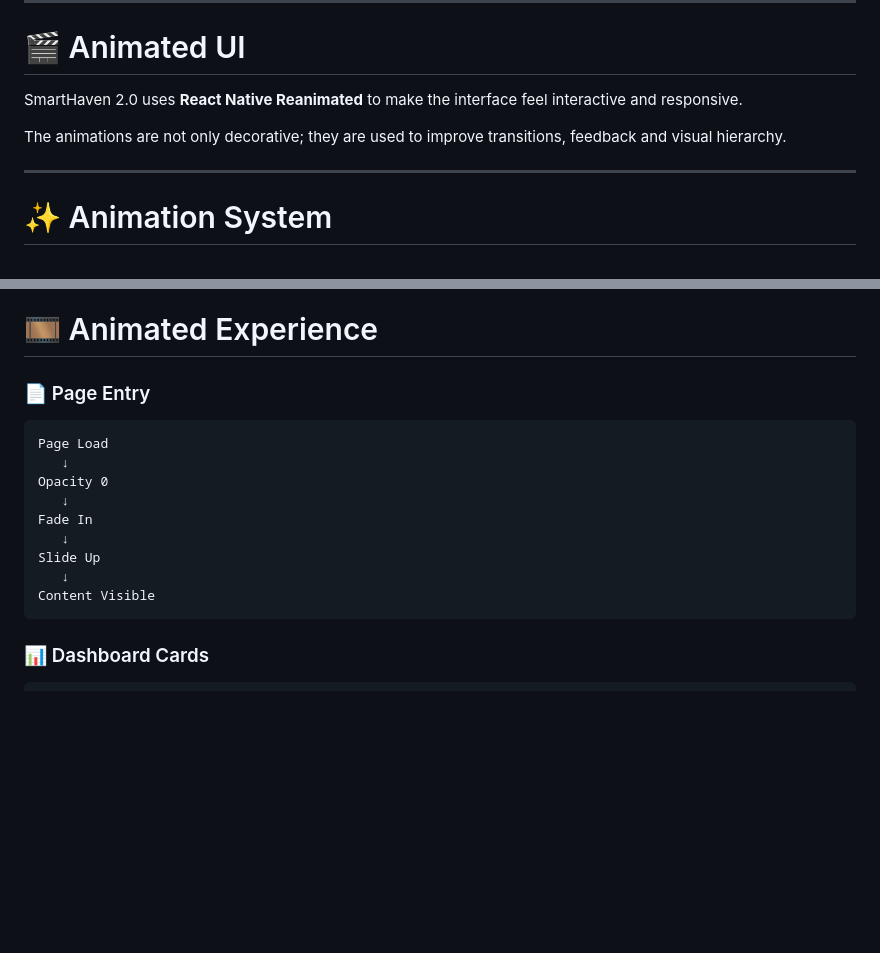
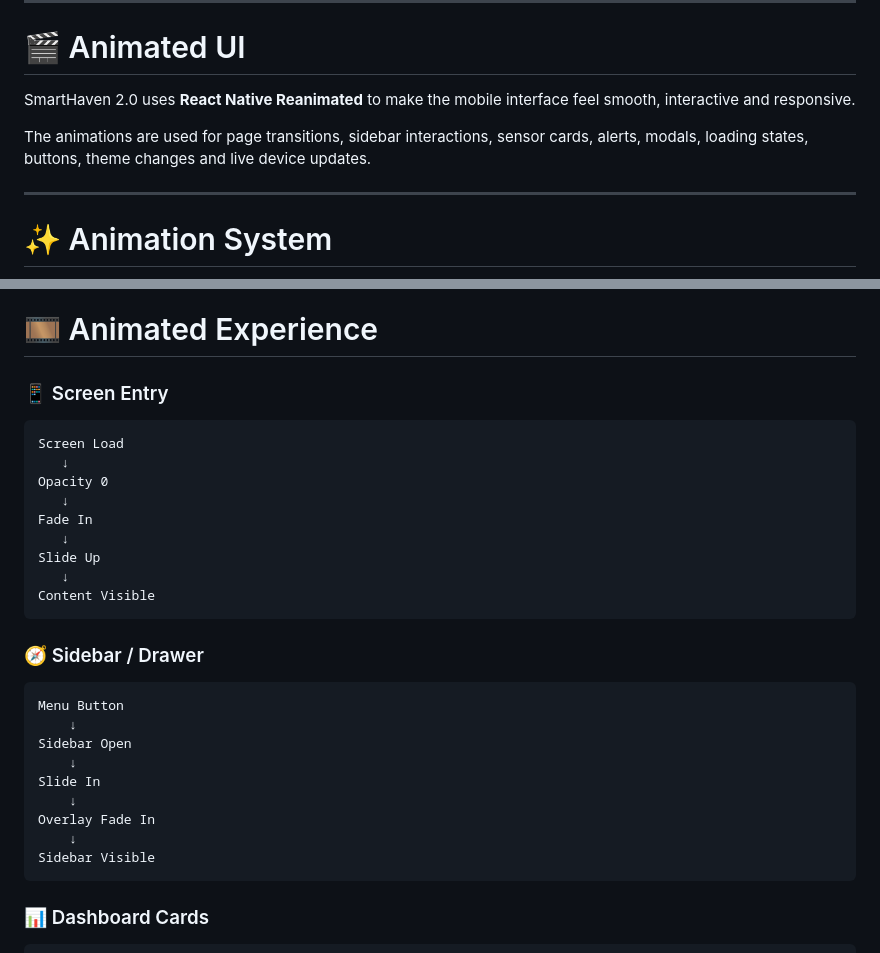
Before and after one commit to abhishekkjaiml/smart-haven-2.0-app, a Markdown page: README.md, 2 parts joined by grey strips. Drawn GitHub-style; blank space fills up the shorter version.

````diff
--- a/README.md
+++ b/README.md
@@ -795,9 +795,9 @@ flowchart LR
 
 # 🎬 Animated UI
 
-SmartHaven 2.0 uses **React Native Reanimated** to make the interface feel interactive and responsive.
-
-The animations are not only decorative; they are used to improve transitions, feedback and visual hierarchy.
+SmartHaven 2.0 uses **React Native Reanimated** to make the mobile interface feel smooth, interactive and responsive.
+
+The animations are used for page transitions, sidebar interactions, sensor cards, alerts, modals, loading states, buttons, theme changes and live device updates.
 
 ---
 
@@ -844,10 +844,10 @@ flowchart TB
 
 # 🎞️ Animated Experience
 
-### 📄 Page Entry
-
-```text
-Page Load
+### 📱 Screen Entry
+
+```text
+Screen Load
    ↓
 Opacity 0
    ↓
@@ -856,6 +856,20 @@ Fade In
 Slide Up
    ↓
 Content Visible
+```
+
+### 🧭 Sidebar / Drawer
+
+```text
+Menu Button
+    ↓
+Sidebar Open
+    ↓
+Slide In
+    ↓
+Overlay Fade In
+    ↓
+Sidebar Visible
 ```
 
 ### 📊 Dashboard Cards
````
Also changed, not shown: other parts of README.md (+65 -6 lines).
